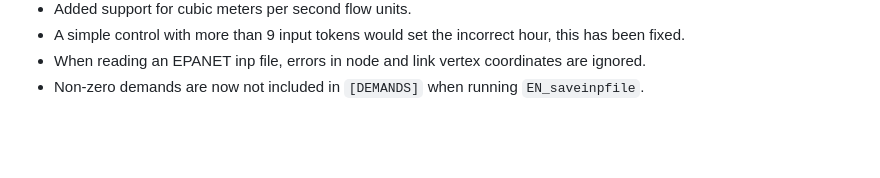
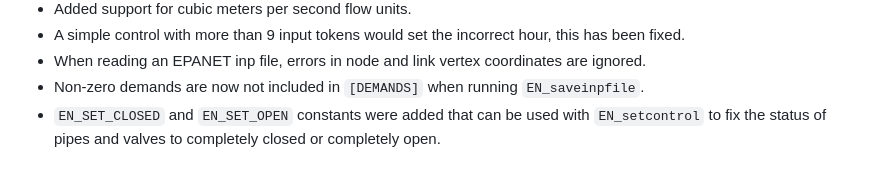
Before and after one commit to OpenWaterAnalytics/EPANET, a Markdown page: ReleaseNotes2_3.md, the part around the change. GitHub-like rendering; blank space fills up the shorter version.

```diff
--- a/ReleaseNotes2_3.md
+++ b/ReleaseNotes2_3.md
@@ -42,3 +42,4 @@ This document describes the changes and updates that have been made in version 2
  - A simple control with more than 9 input tokens would set the incorrect hour, this has been fixed.
  - When reading an EPANET inp file, errors in node and link vertex coordinates are ignored.
  - Non-zero demands are now not included in `[DEMANDS]` when running `EN_saveinpfile`.
+ - `EN_SET_CLOSED` and `EN_SET_OPEN` constants were added that can be used with `EN_setcontrol` to fix the status of pipes and valves to completely closed or completely open.
```
